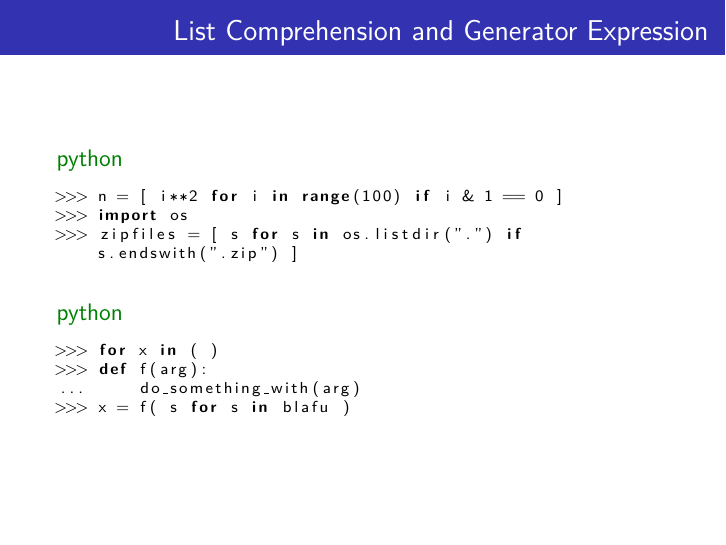
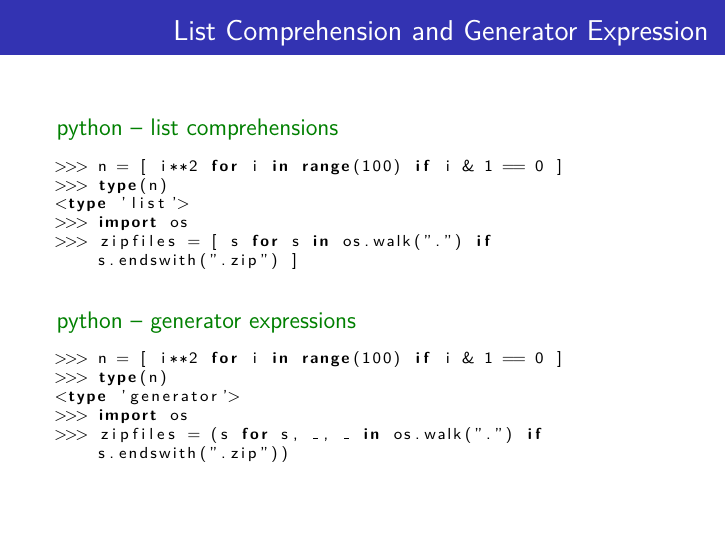
Before and after one commit to sprungknoedl/python-workshop, LaTeX slides (ppt2/presentation.tex): page 13 of 24 before the commit and page 14 of 25 after it. Compiled offline with pdfLaTeX.

Commit message:
list comprehension vs. generator expression

```diff
--- a/ppt2/presentation.tex
+++ b/ppt2/presentation.tex
@@ -211,20 +211,25 @@ while True:
 
 \begin{frame}[fragile]
 	\frametitle{List Comprehension and Generator Expression}
-	\begin{exampleblock}{python}
+	\begin{exampleblock}{python -- list comprehensions}
 	\begin{lstlisting}
 >>> n = [ i**2 for i in range(100) if i & 1 == 0 ]
+>>> type(n)
+<type 'list'>
 >>> import os
->>> zipfiles = [ s for s in os.listdir(".") if s.endswith(".zip") ]
+>>> zipfiles = [ s for s in os.walk(".") if s.endswith(".zip") ]
 	\end{lstlisting}
 	\end{exampleblock}
 
-	\begin{exampleblock}{python}
+\pause
+
+	\begin{exampleblock}{python -- generator expressions}
 	\begin{lstlisting}
->>> for x in ( )
->>> def f(arg):
-...     do_something_with(arg)
->>> x = f( s for s in blafu )
+>>> n = [ i**2 for i in range(100) if i & 1 == 0 ]
+>>> type(n)
+<type 'generator'>
+>>> import os
+>>> zipfiles = (s for s, _, _ in os.walk(".") if s.endswith(".zip"))
 	\end{lstlisting}
 	\end{exampleblock}
 \end{frame}
```
